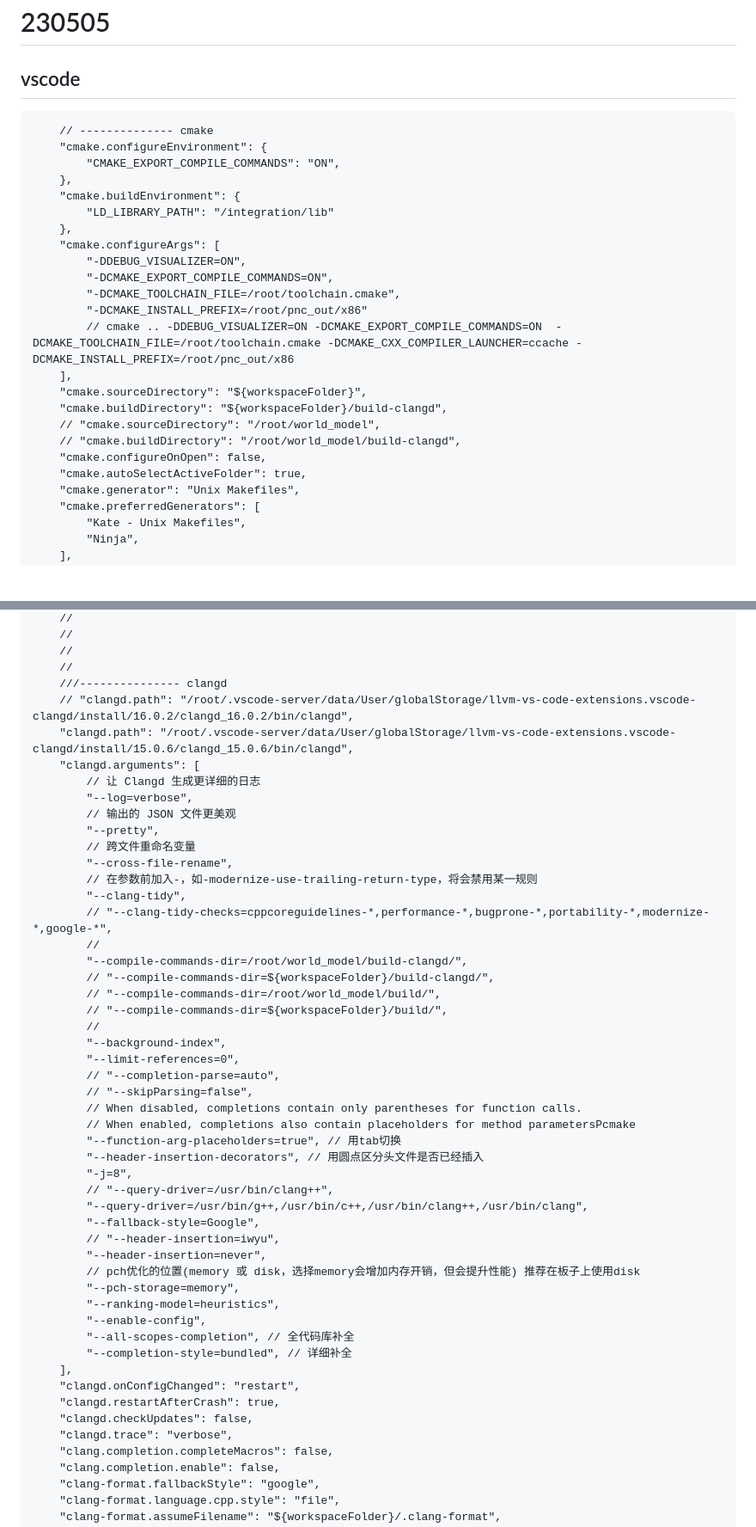
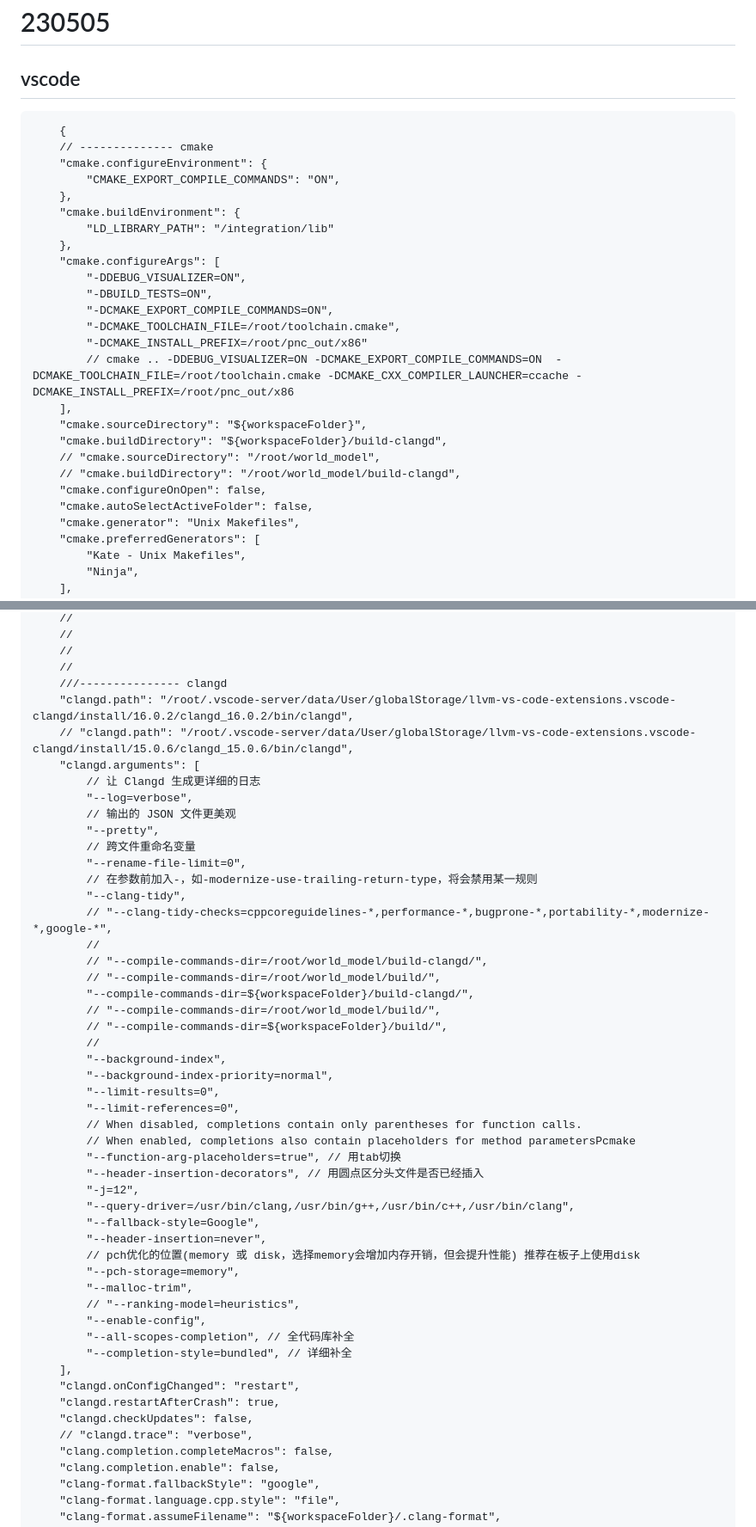
Before and after one commit to StevenShw/mynotes, a Markdown page: Tools/LLVM_Clang/clangd_vscode_settings_update_log.md, 2 parts joined by grey strips. Shown at 86% size. Drawn GitHub-style; blank space fills up the shorter version.

````diff
--- a/Tools/LLVM_Clang/clangd_vscode_settings_update_log.md
+++ b/Tools/LLVM_Clang/clangd_vscode_settings_update_log.md
@@ -2,6 +2,7 @@
 ## vscode
 
 ```
+	{
 	// -------------- cmake
 	"cmake.configureEnvironment": {
 		"CMAKE_EXPORT_COMPILE_COMMANDS": "ON",
@@ -11,6 +12,7 @@
 	},
 	"cmake.configureArgs": [
 		"-DDEBUG_VISUALIZER=ON",
+		"-DBUILD_TESTS=ON",
 		"-DCMAKE_EXPORT_COMPILE_COMMANDS=ON",
 		"-DCMAKE_TOOLCHAIN_FILE=/root/toolchain.cmake",
 		"-DCMAKE_INSTALL_PREFIX=/root/pnc_out/x86"
@@ -21,7 +23,7 @@
 	// "cmake.sourceDirectory": "/root/world_model",
 	// "cmake.buildDirectory": "/root/world_model/build-clangd",
 	"cmake.configureOnOpen": false,
-	"cmake.autoSelectActiveFolder": true,
+	"cmake.autoSelectActiveFolder": false,
 	"cmake.generator": "Unix Makefiles",
 	"cmake.preferredGenerators": [
 		"Kate - Unix Makefiles",
@@ -42,41 +44,41 @@
 	//
 	//
 	///--------------- clangd
-	// "clangd.path": "/root/.vscode-server/data/User/globalStorage/llvm-vs-code-extensions.vscode-clangd/install/16.0.2/clangd_16.0.2/bin/clangd",
-	"clangd.path": "/root/.vscode-server/data/User/globalStorage/llvm-vs-code-extensions.vscode-clangd/install/15.0.6/clangd_15.0.6/bin/clangd",
+	"clangd.path": "/root/.vscode-server/data/User/globalStorage/llvm-vs-code-extensions.vscode-clangd/install/16.0.2/clangd_16.0.2/bin/clangd",
+	// "clangd.path": "/root/.vscode-server/data/User/globalStorage/llvm-vs-code-extensions.vscode-clangd/install/15.0.6/clangd_15.0.6/bin/clangd",
 	"clangd.arguments": [
 		// 让 Clangd 生成更详细的日志
 		"--log=verbose",
 		// 输出的 JSON 文件更美观
 		"--pretty",
 		// 跨文件重命名变量
-		"--cross-file-rename",
+		"--rename-file-limit=0",
 		// 在参数前加入-，如-modernize-use-trailing-return-type，将会禁用某一规则
 		"--clang-tidy",
 		// "--clang-tidy-checks=cppcoreguidelines-*,performance-*,bugprone-*,portability-*,modernize-*,google-*",
 		//
-		"--compile-commands-dir=/root/world_model/build-clangd/",
-		// "--compile-commands-dir=${workspaceFolder}/build-clangd/",
+		// "--compile-commands-dir=/root/world_model/build-clangd/",
+		// "--compile-commands-dir=/root/world_model/build/",
+		"--compile-commands-dir=${workspaceFolder}/build-clangd/",
 		// "--compile-commands-dir=/root/world_model/build/",
 		// "--compile-commands-dir=${workspaceFolder}/build/",
 		//
 		"--background-index",
+		"--background-index-priority=normal",
+		"--limit-results=0",
 		"--limit-references=0",
-		// "--completion-parse=auto",
-		// "--skipParsing=false",
 		// When disabled, completions contain only parentheses for function calls.
 		// When enabled, completions also contain placeholders for method parametersPcmake
 		"--function-arg-placeholders=true", // 用tab切换
 		"--header-insertion-decorators", // 用圆点区分头文件是否已经插入
-		"-j=8",
-		// "--query-driver=/usr/bin/clang++",
-		"--query-driver=/usr/bin/g++,/usr/bin/c++,/usr/bin/clang++,/usr/bin/clang",
+		"-j=12",
+		"--query-driver=/usr/bin/clang,/usr/bin/g++,/usr/bin/c++,/usr/bin/clang",
 		"--fallback-style=Google",
-		// "--header-insertion=iwyu",
 		"--header-insertion=never",
 		// pch优化的位置(memory 或 disk，选择memory会增加内存开销，但会提升性能) 推荐在板子上使用disk
 		"--pch-storage=memory",
-		"--ranking-model=heuristics",
+		"--malloc-trim",
+		// "--ranking-model=heuristics",
 		"--enable-config",
 		"--all-scopes-completion", // 全代码库补全
 		"--completion-style=bundled", // 详细补全
@@ -84,7 +86,7 @@
 	"clangd.onConfigChanged": "restart",
 	"clangd.restartAfterCrash": true,
 	"clangd.checkUpdates": false,
-	"clangd.trace": "verbose",
+	// "clangd.trace": "verbose",
 	"clang.completion.completeMacros": false,
 	"clang.completion.enable": false,
 	"clang-format.fallbackStyle": "google",
````
Also changed, not shown: other parts of Tools/LLVM_Clang/clangd_vscode_settings_update_log.md (+69 -0 lines).
